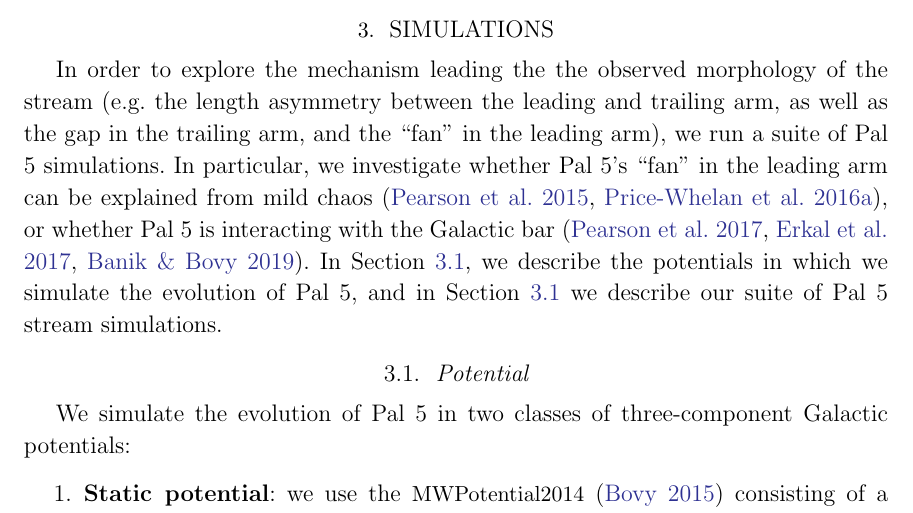
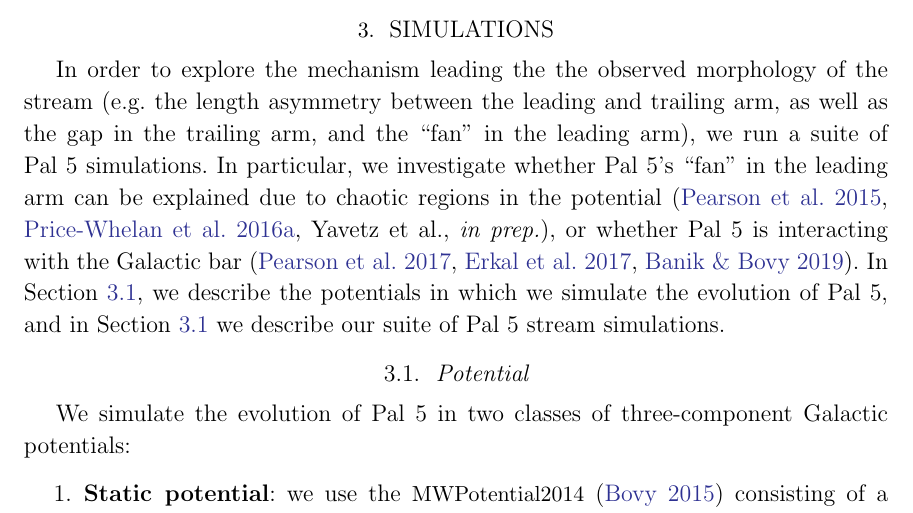
Before and after one commit to adrn/Pal5sBiggestFan, a LaTeX paper (paper/pal5fan.tex): part of page 1 of 9, cut so that both start at the same text. Compiled offline with pdfLaTeX.

Commit message:
intro suggestions

```diff
--- a/paper/pal5fan.tex
+++ b/paper/pal5fan.tex
@@ -87,9 +107,11 @@ The fiducial Pal~5 isochrone is offset in every panel (amount indicated in the t
 \label{fig:cmds}
 \end{figure*}
 
+
+
 \section{Simulations}
 \label{sec:sim}
-In order to explore the mechanism leading the the observed morphology of the stream (e.g. the length asymmetry between the leading and trailing arm, as well as the gap in the trailing arm, and the ``fan" in the leading arm), we run a suite of Pal 5 simulations. In particular, we investigate whether Pal 5's ``fan" in the leading arm can be explained from mild chaos  (\citealt{Pearson:2015}, \citealt{Price-Whelan:2016}), or whether Pal 5 is interacting with the Galactic bar (\citealt{Pearson:2017}, \citealt{Erkal:2017}, \citealt{Banik:2019}). In Section \ref{sec:potential}, we describe the potentials in which we simulate the evolution of Pal 5, and in Section \ref{sec:potential} we describe our suite of Pal 5 stream simulations.
+In order to explore the mechanism leading the the observed morphology of the stream (e.g. the length asymmetry between the leading and trailing arm, as well as the gap in the trailing arm, and the ``fan" in the leading arm), we run a suite of Pal 5 simulations. In particular, we investigate whether Pal 5's ``fan" in the leading arm can be explained due to chaotic regions in the potential (\citealt{Pearson:2015}, \citealt{Price-Whelan:2016}, Yavetz et al., {\it in prep.}), or whether Pal 5 is interacting with the Galactic bar (\citealt{Pearson:2017}, \citealt{Erkal:2017}, \citealt{Banik:2019}). In Section \ref{sec:potential}, we describe the potentials in which we simulate the evolution of Pal 5, and in Section \ref{sec:potential} we describe our suite of Pal 5 stream simulations.
 
 \subsection{Potential}
 \label{sec:potential}
```
Also changed, not shown: paper/pal5fan.tex (20 more changed lines).
